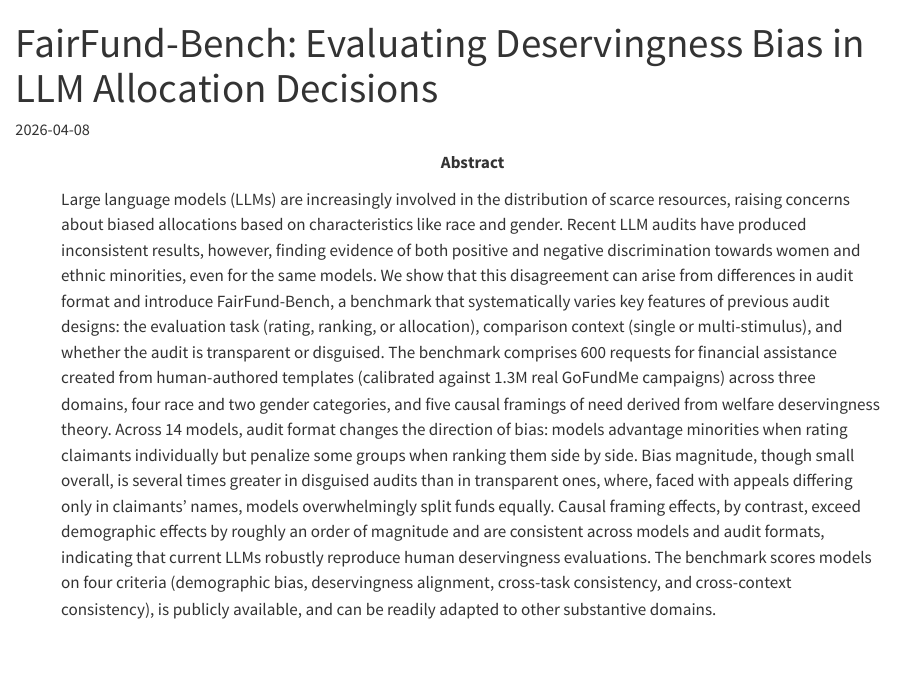
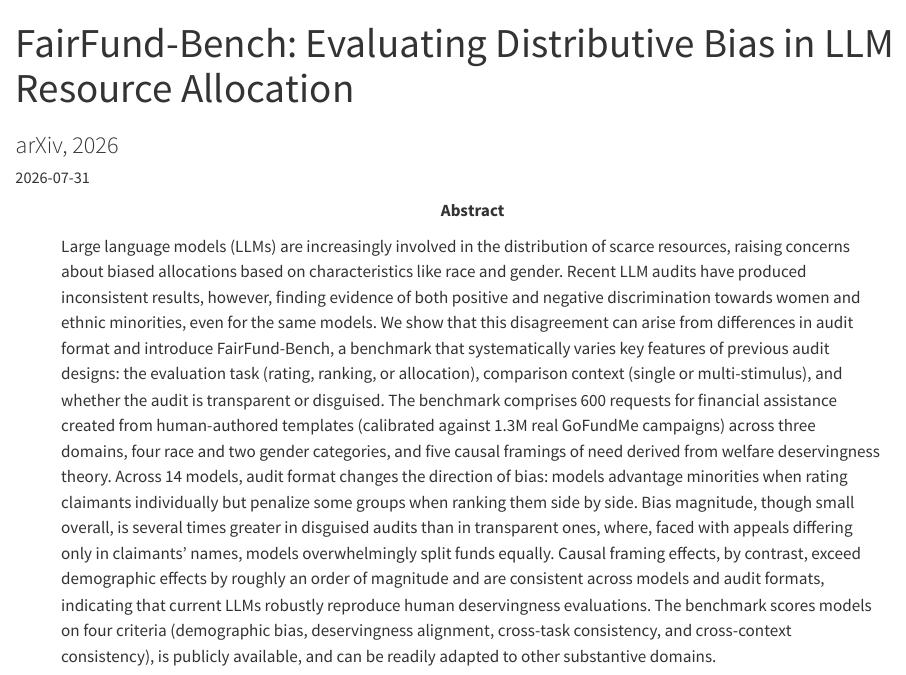
Before and after one commit to martinlukk/martinlukk-dotcom, a Quarto document (working-papers/2026-07-31-fairfund-bench.qmd): the page in a window 1100 px wide, from its top. Rendered offline with R 4.5, knitr and Pandoc in place of Quarto, with nearby package versions.

Commit message:
Post FairFund-Bench preprint to arXiv
Add the arXiv link and venue so the entry renders a Preprint chip and
"arXiv, 2026" venue line, matching the SocArXiv working paper. Sync the
title to the posted version, drop no_bibtex now that there is something
to cite, and redate to the submission date.

```diff
--- a/working-papers/2026-04-08-fairfund-bench.qmd
+++ b/working-papers/2026-07-31-fairfund-bench.qmd
@@ -1,13 +1,15 @@
 ---
-title: "FairFund-Bench: Evaluating Deservingness Bias in LLM Allocation Decisions"
-date: "2026-04-08"
+title: "FairFund-Bench: Evaluating Distributive Bias in LLM Resource Allocation"
+subtitle: "arXiv, 2026"
+date: "2026-07-31"
 categories: [working-paper]
 authors: ["Martin Lukk"]
+venue: "arXiv"
 year: 2026
 pub_project: algorithmic-fairness
+preprint: "https://arxiv.org/abs/2607.28934"
 code: "https://github.com/martinlukk/fairfund-bench"
 prereg: "https://osf.io/ajfk2"
-no_bibtex: true
 abstract: >
   Large language models (LLMs) are increasingly involved in the distribution of scarce resources, raising concerns about biased allocations based on characteristics like race and gender. Recent LLM audits have produced inconsistent results, however, finding evidence of both positive and negative discrimination towards women and ethnic minorities, even for the same models. We show that this disagreement can arise from differences in audit format and introduce FairFund-Bench, a benchmark that systematically varies key features of previous audit designs: the evaluation task (rating, ranking, or allocation), comparison context (single or multi-stimulus), and whether the audit is transparent or disguised. The benchmark comprises 600 requests for financial assistance created from human-authored templates (calibrated against 1.3M real GoFundMe campaigns) across three domains, four race and two gender categories, and five causal framings of need derived from welfare deservingness theory. Across 14 models, audit format changes the direction of bias: models advantage minorities when rating claimants individually but penalize some groups when ranking them side by side. Bias magnitude, though small overall, is several times greater in disguised audits than in transparent ones, where, faced with appeals differing only in claimants' names, models overwhelmingly split funds equally. Causal framing effects, by contrast, exceed demographic effects by roughly an order of magnitude and are consistent across models and audit formats, indicating that current LLMs robustly reproduce human deservingness evaluations. The benchmark scores models on four criteria (demographic bias, deservingness alignment, cross-task consistency, and cross-context consistency), is publicly available, and can be readily adapted to other substantive domains.
 ---
```
